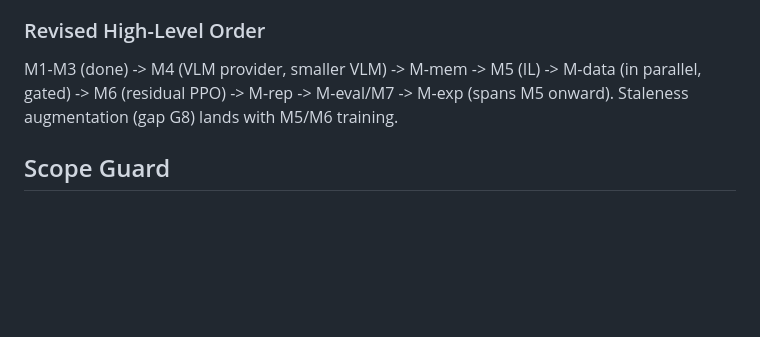
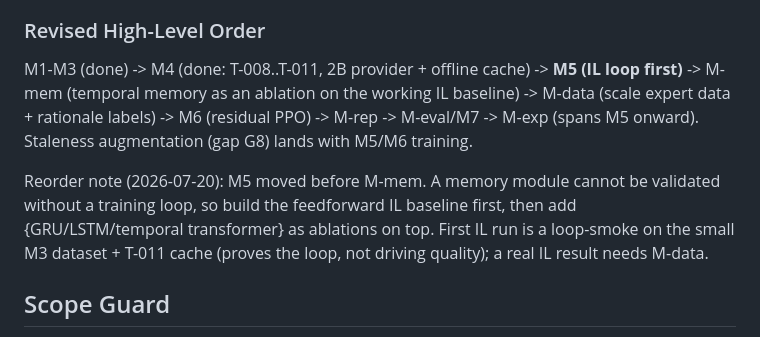
Before and after one commit to furkanhanilci/NeoVLM, a Markdown page: notes/current_execution_plan.md, the part around the change. Drawn GitHub-style; blank space fills up the shorter version.

Commit message:
docs(plan): reorder M5 (IL loop) before M-mem; note loop-smoke scope
Co-Authored-By: Claude Opus 4.8 <noreply@anthropic.com>

```diff
--- a/notes/current_execution_plan.md
+++ b/notes/current_execution_plan.md
@@ -130,9 +130,17 @@ the dependency order below, not appended as afterthoughts.
 - Cross-cutting; needed before any thesis result table is produced.
 
 ### Revised High-Level Order
-M1-M3 (done) -> M4 (VLM provider, smaller VLM) -> M-mem -> M5 (IL) ->
-M-data (in parallel, gated) -> M6 (residual PPO) -> M-rep -> M-eval/M7 ->
-M-exp (spans M5 onward). Staleness augmentation (gap G8) lands with M5/M6 training.
+M1-M3 (done) -> M4 (done: T-008..T-011, 2B provider + offline cache) ->
+**M5 (IL loop first)** -> M-mem (temporal memory as an ablation on the working
+IL baseline) -> M-data (scale expert data + rationale labels) -> M6 (residual
+PPO) -> M-rep -> M-eval/M7 -> M-exp (spans M5 onward). Staleness augmentation
+(gap G8) lands with M5/M6 training.
+
+Reorder note (2026-07-20): M5 moved before M-mem. A memory module cannot be
+validated without a training loop, so build the feedforward IL baseline first,
+then add {GRU/LSTM/temporal transformer} as ablations on top. First IL run is a
+loop-smoke on the small M3 dataset + T-011 cache (proves the loop, not driving
+quality); a real IL result needs M-data.
 
 ## Scope Guard
 
```
